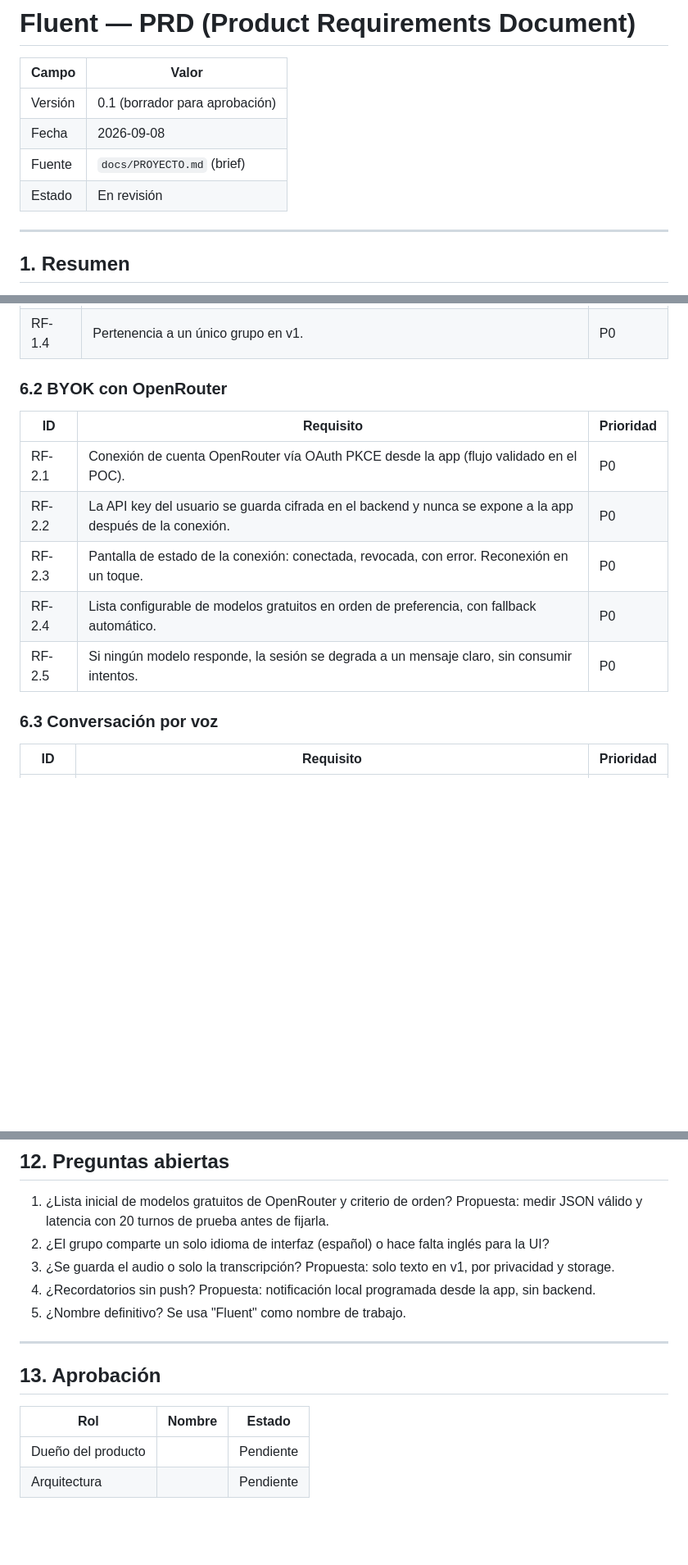
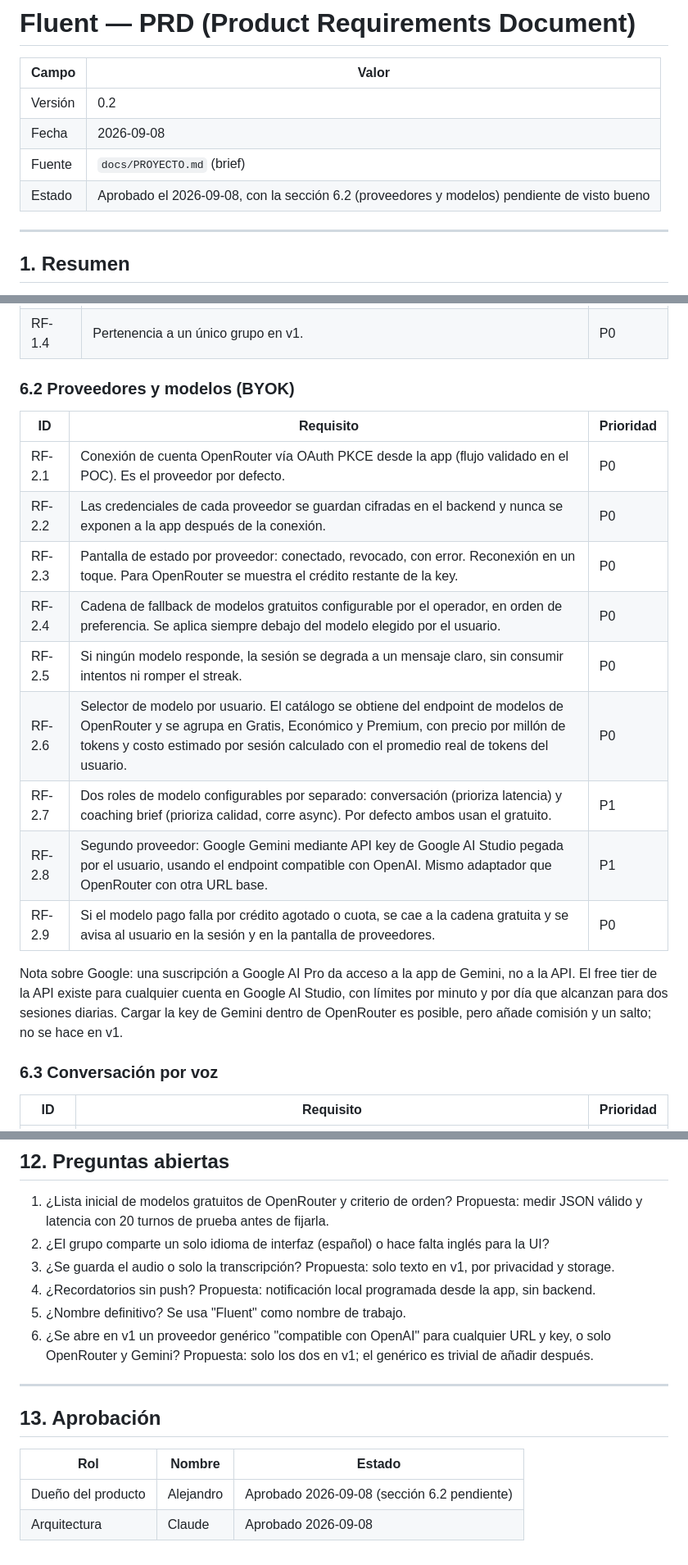
Before and after one commit to hectorcanaimero/fluent, a Markdown page: docs/PRD.md, 3 parts joined by grey strips. Shown at 82% size. Drawn GitHub-style; blank space fills up the shorter version.

Commit message:
docs(prd): v0.2 — proveedores y selección de modelos por usuario (OpenRouter pago, Gemini)
Co-Authored-By: Claude Fable 5.1 <noreply@anthropic.com>
Claude-Session: https://claude.ai/code/session_01EEyxTqvoZpBeTRxciUqGUx

```diff
--- a/docs/PRD.md
+++ b/docs/PRD.md
@@ -2,10 +2,10 @@
 
 | Campo | Valor |
 |---|---|
-| Versión | 0.1 (borrador para aprobación) |
+| Versión | 0.2 |
 | Fecha | 2026-09-08 |
 | Fuente | `docs/PROYECTO.md` (brief) |
-| Estado | En revisión |
+| Estado | Aprobado el 2026-09-08, con la sección 6.2 (proveedores y modelos) pendiente de visto bueno |
 
 ---
 
@@ -113,14 +113,20 @@ Prioridad: **P0** imprescindible para v1, **P1** deseable en v1, **P2** después
 | RF-1.3 | Perfil: nombre visible, nivel declarado (A2/B1/B2), intereses iniciales (3 a 5 tags). | P0 |
 | RF-1.4 | Pertenencia a un único grupo en v1. | P0 |
 
-### 6.2 BYOK con OpenRouter
+### 6.2 Proveedores y modelos (BYOK)
 | ID | Requisito | Prioridad |
 |---|---|---|
-| RF-2.1 | Conexión de cuenta OpenRouter vía OAuth PKCE desde la app (flujo validado en el POC). | P0 |
-| RF-2.2 | La API key del usuario se guarda cifrada en el backend y nunca se expone a la app después de la conexión. | P0 |
-| RF-2.3 | Pantalla de estado de la conexión: conectada, revocada, con error. Reconexión en un toque. | P0 |
-| RF-2.4 | Lista configurable de modelos gratuitos en orden de preferencia, con fallback automático. | P0 |
-| RF-2.5 | Si ningún modelo responde, la sesión se degrada a un mensaje claro, sin consumir intentos. | P0 |
+| RF-2.1 | Conexión de cuenta OpenRouter vía OAuth PKCE desde la app (flujo validado en el POC). Es el proveedor por defecto. | P0 |
+| RF-2.2 | Las credenciales de cada proveedor se guardan cifradas en el backend y nunca se exponen a la app después de la conexión. | P0 |
+| RF-2.3 | Pantalla de estado por proveedor: conectado, revocado, con error. Reconexión en un toque. Para OpenRouter se muestra el crédito restante de la key. | P0 |
+| RF-2.4 | Cadena de fallback de modelos gratuitos configurable por el operador, en orden de preferencia. Se aplica siempre debajo del modelo elegido por el usuario. | P0 |
+| RF-2.5 | Si ningún modelo responde, la sesión se degrada a un mensaje claro, sin consumir intentos ni romper el streak. | P0 |
+| RF-2.6 | Selector de modelo por usuario. El catálogo se obtiene del endpoint de modelos de OpenRouter y se agrupa en Gratis, Económico y Premium, con precio por millón de tokens y costo estimado por sesión calculado con el promedio real de tokens del usuario. | P0 |
+| RF-2.7 | Dos roles de modelo configurables por separado: conversación (prioriza latencia) y coaching brief (prioriza calidad, corre async). Por defecto ambos usan el gratuito. | P1 |
+| RF-2.8 | Segundo proveedor: Google Gemini mediante API key de Google AI Studio pegada por el usuario, usando el endpoint compatible con OpenAI. Mismo adaptador que OpenRouter con otra URL base. | P1 |
+| RF-2.9 | Si el modelo pago falla por crédito agotado o cuota, se cae a la cadena gratuita y se avisa al usuario en la sesión y en la pantalla de proveedores. | P0 |
+
+Nota sobre Google: una suscripción a Google AI Pro da acceso a la app de Gemini, no a la API. El free tier de la API existe para cualquier cuenta en Google AI Studio, con límites por minuto y por día que alcanzan para dos sesiones diarias. Cargar la key de Gemini dentro de OpenRouter es posible, pero añade comisión y un salto; no se hace en v1.
 
 ### 6.3 Conversación por voz
 | ID | Requisito | Prioridad |
@@ -340,6 +348,7 @@ Cada fase termina con una demo usable y sus ADRs.
 3. ¿Se guarda el audio o solo la transcripción? Propuesta: solo texto en v1, por privacidad y storage.
 4. ¿Recordatorios sin push? Propuesta: notificación local programada desde la app, sin backend.
 5. ¿Nombre definitivo? Se usa "Fluent" como nombre de trabajo.
+6. ¿Se abre en v1 un proveedor genérico "compatible con OpenAI" para cualquier URL y key, o solo OpenRouter y Gemini? Propuesta: solo los dos en v1; el genérico es trivial de añadir después.
 
 ---
 
@@ -347,5 +356,5 @@ Cada fase termina con una demo usable y sus ADRs.
 
 | Rol | Nombre | Estado |
 |---|---|---|
-| Dueño del producto | | Pendiente |
-| Arquitectura | | Pendiente |
+| Dueño del producto | Alejandro | Aprobado 2026-09-08 (sección 6.2 pendiente) |
+| Arquitectura | Claude | Aprobado 2026-09-08 |
```
Also changed, not shown: other parts of docs/PRD.md (+6 -4 lines).
